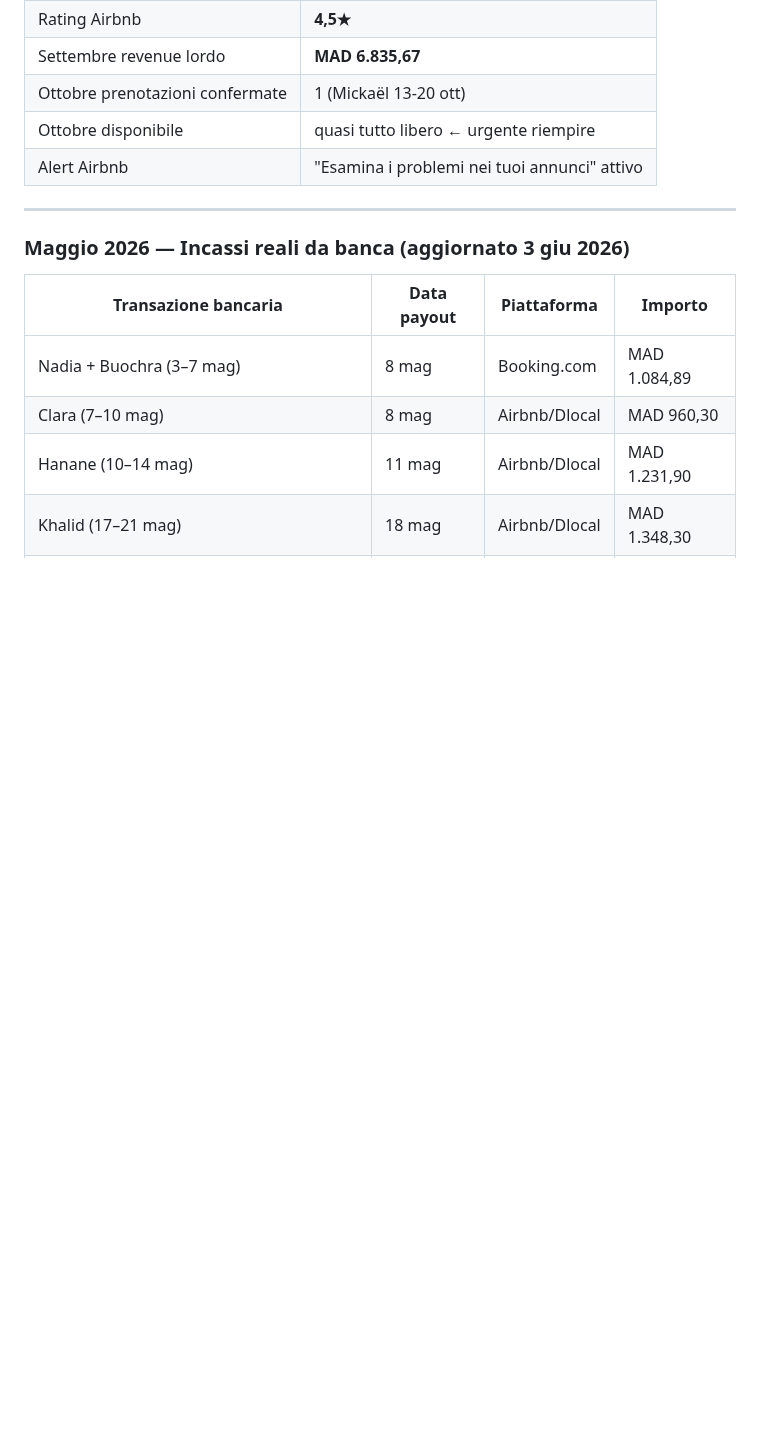
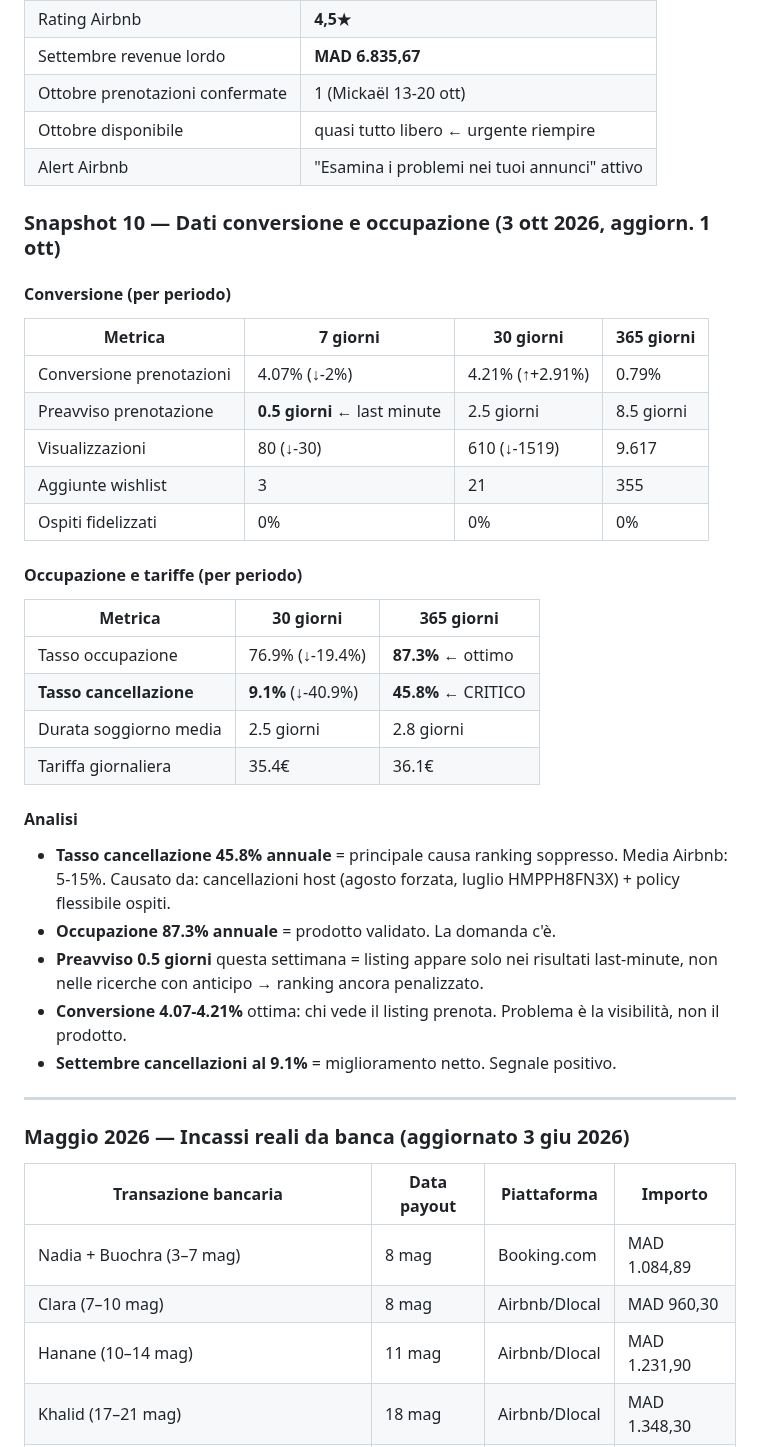
Before and after one commit to belhijou1997-tech/ATLASTAY, a Markdown page: darsalma.md, the part around the change. Drawn GitHub-style; blank space fills up the shorter version.

Commit message:
Snapshot 10 (3 ott): dati conversione e occupazione - cancellazioni 45.8% critico
Co-Authored-By: Claude Sonnet 4.6 <noreply@anthropic.com>
Claude-Session: https://claude.ai/code/session_015DSZQeYauXTZWGZdeXYvf5

```diff
--- a/darsalma.md
+++ b/darsalma.md
@@ -807,6 +807,32 @@ Crescita del +84% da fine maggio a fine luglio. Coerente con l'apertura della pi
 | Ottobre disponibile | quasi tutto libero ← urgente riempire |
 | Alert Airbnb | "Esamina i problemi nei tuoi annunci" attivo |
 
+### Snapshot 10 — Dati conversione e occupazione (3 ott 2026, aggiorn. 1 ott)
+
+#### Conversione (per periodo)
+| Metrica | 7 giorni | 30 giorni | 365 giorni |
+|---------|----------|-----------|------------|
+| Conversione prenotazioni | 4.07% (↓-2%) | 4.21% (↑+2.91%) | 0.79% |
+| Preavviso prenotazione | **0.5 giorni** ← last minute | 2.5 giorni | 8.5 giorni |
+| Visualizzazioni | 80 (↓-30) | 610 (↓-1519) | 9.617 |
+| Aggiunte wishlist | 3 | 21 | 355 |
+| Ospiti fidelizzati | 0% | 0% | 0% |
+
+#### Occupazione e tariffe (per periodo)
+| Metrica | 30 giorni | 365 giorni |
+|---------|-----------|------------|
+| Tasso occupazione | 76.9% (↓-19.4%) | **87.3%** ← ottimo |
+| **Tasso cancellazione** | **9.1%** (↓-40.9%) | **45.8%** ← CRITICO |
+| Durata soggiorno media | 2.5 giorni | 2.8 giorni |
+| Tariffa giornaliera | 35.4€ | 36.1€ |
+
+#### Analisi
+- **Tasso cancellazione 45.8% annuale** = principale causa ranking soppresso. Media Airbnb: 5-15%. Causato da: cancellazioni host (agosto forzata, luglio HMPPH8FN3X) + policy flessibile ospiti.
+- **Occupazione 87.3% annuale** = prodotto validato. La domanda c'è.
+- **Preavviso 0.5 giorni** questa settimana = listing appare solo nei risultati last-minute, non nelle ricerche con anticipo → ranking ancora penalizzato.
+- **Conversione 4.07-4.21%** ottima: chi vede il listing prenota. Problema è la visibilità, non il prodotto.
+- **Settembre cancellazioni al 9.1%** = miglioramento netto. Segnale positivo.
+
 ---
 
 ### Maggio 2026 — Incassi reali da banca (aggiornato 3 giu 2026)
```
